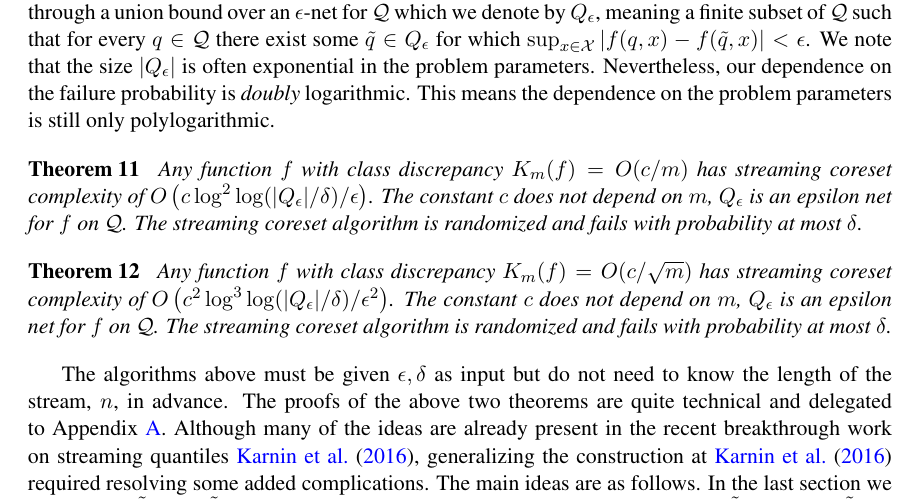
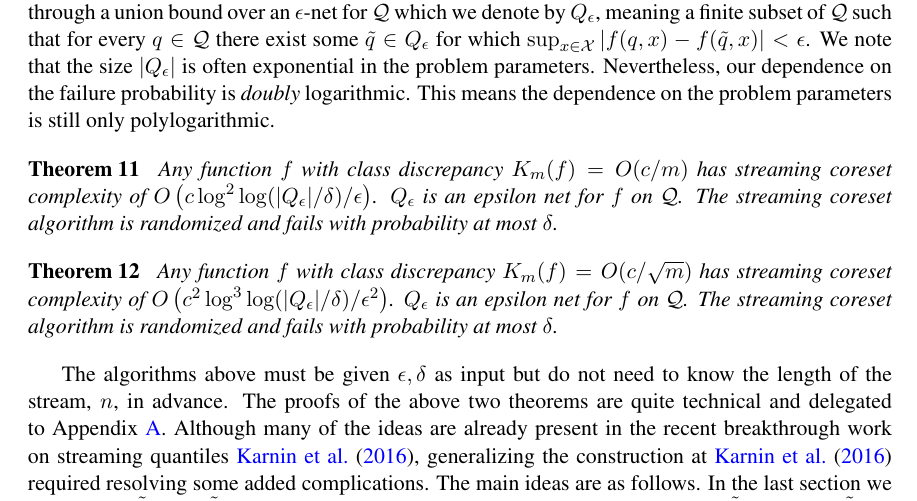
Before and after one commit to zkarnin/density_sketch, a LaTeX thesis (komlos.tex): part of page 5 of 17, cut so that both start at the same text. Compiled offline with pdfLaTeX.

Commit message:
const does not depent on m

```diff
--- a/komlos.tex
+++ b/komlos.tex
@@ -275,13 +275,13 @@ This means the dependence on the problem parameters is still only polylogarithmi
 
 \begin{theorem} \label{thm:streaming12}
 Any function $f$ with class discrepancy $K_m(f) = O(c/m)$ has streaming coreset complexity of $O\left(c\log^2\log(|Q_\eps|/\delta)/\eps\right)$.
-The constant $c$ does not depend on $m$, $Q_\eps$ is an epsilon net for $f$ on $\Q$.
+$Q_\eps$ is an epsilon net for $f$ on $\Q$.
 The streaming coreset algorithm is randomized and fails with probability at most $\delta$.
 \end{theorem}
 
 \begin{theorem} \label{thm:streaming22}
 Any function $f$ with class discrepancy $K_m(f) = O(c/\sqrt{m})$ has streaming coreset complexity of $O\left(c^2\log^3\log(|Q_\eps|/\delta) /\eps^2\right)$.
-The constant $c$ does not depend on $m$, $Q_\eps$ is an epsilon net for $f$ on $\Q$.
+$Q_\eps$ is an epsilon net for $f$ on $\Q$.
 The streaming coreset algorithm is randomized and fails with probability at most $\delta$.
 \end{theorem}
 
```
